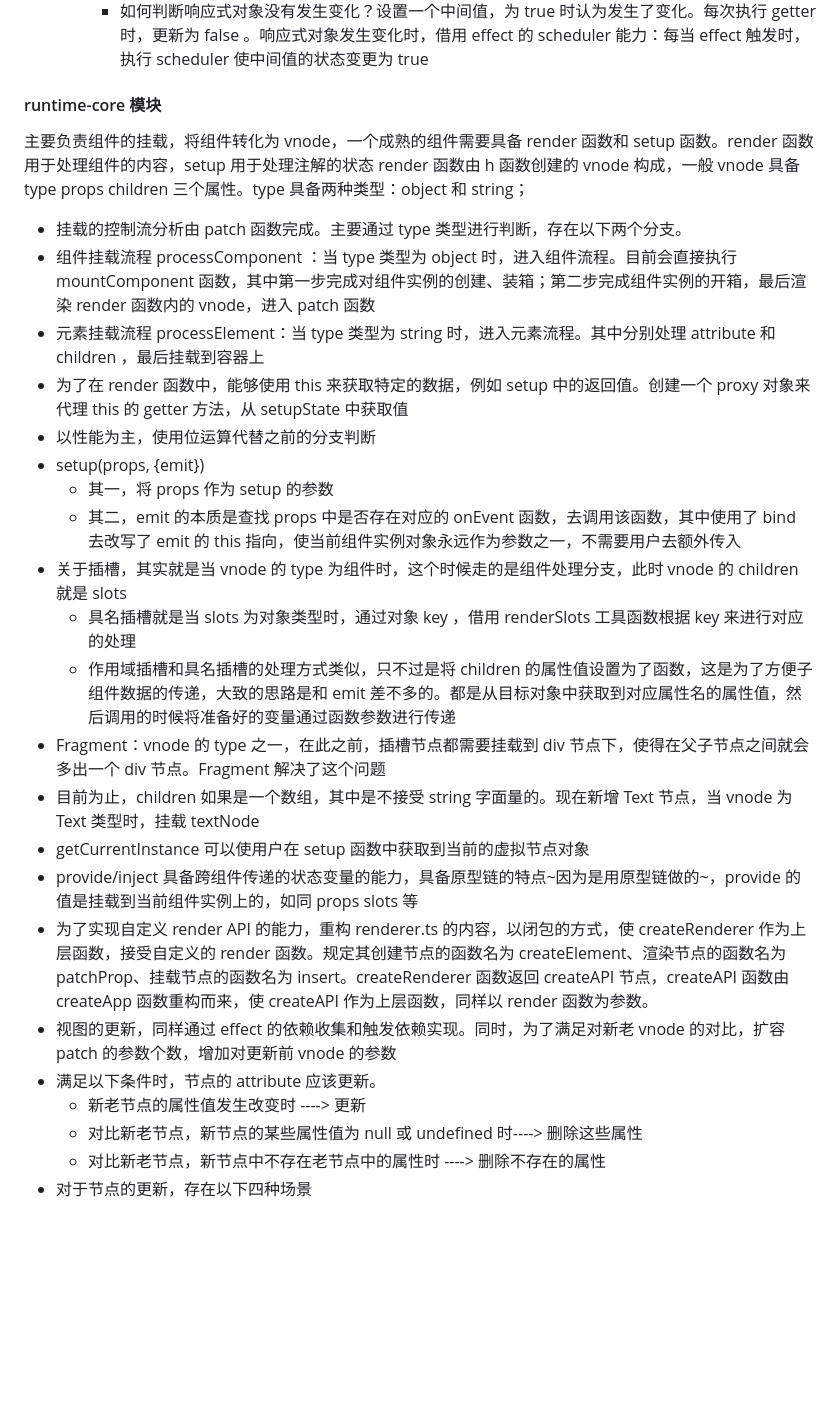
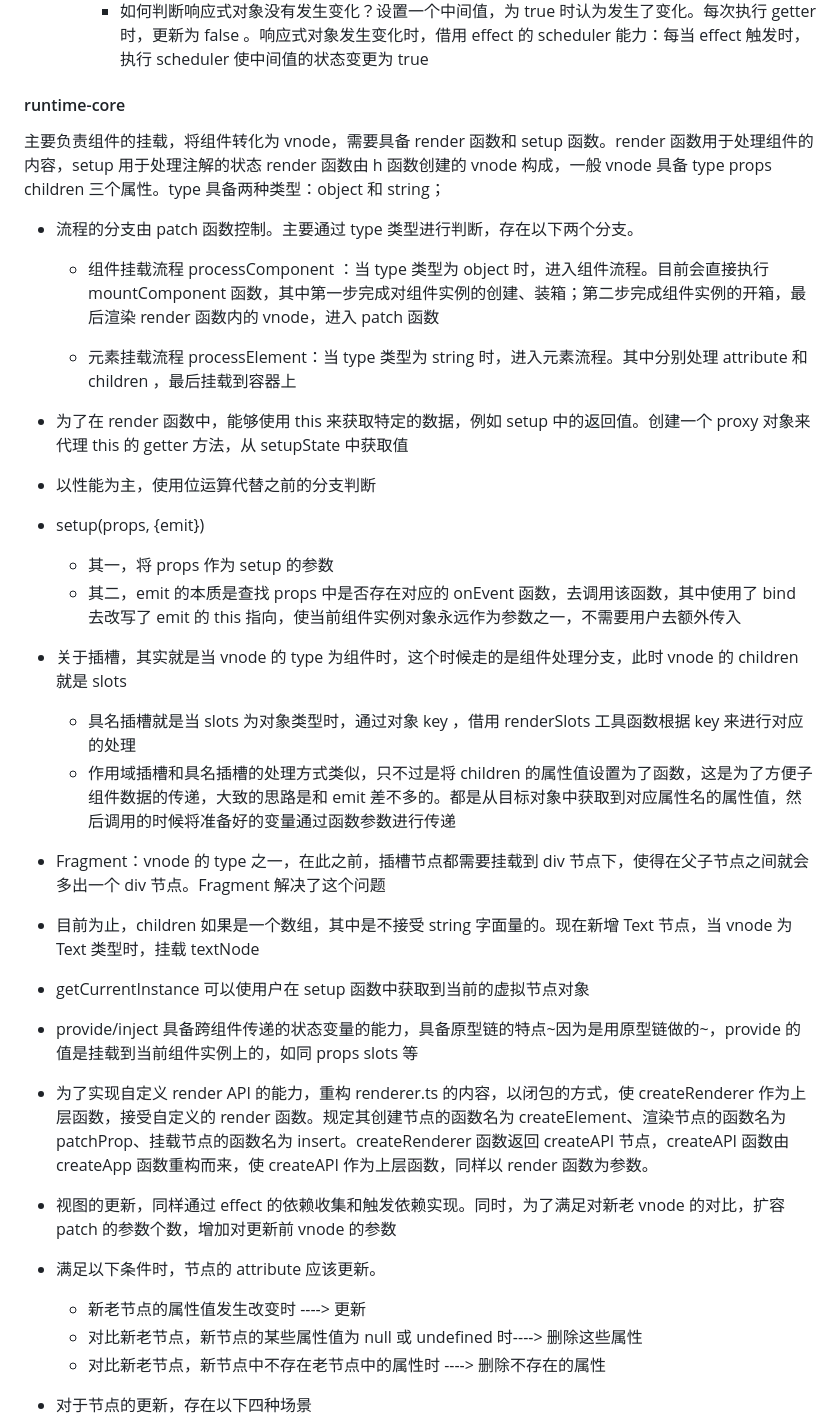
Before and after one commit to SinglePoi/mini-vue, a Markdown page: README.md, the part around one of its changes. GitHub-like rendering; blank space fills up the shorter version.

```diff
--- a/README.md
+++ b/README.md
@@ -61,32 +94,46 @@
     - 如何缓存：第一次执行时，将结果存储至私有属性中；下次执行时，如果依赖的 reactive 对象没有发生变化时，直接返回该私有属性的值
     - 如何判断响应式对象没有发生变化？设置一个中间值，为 true 时认为发生了变化。每次执行 getter 时，更新为 false 。响应式对象发生变化时，借用 effect 的 scheduler 能力：每当 effect 触发时，执行 scheduler 使中间值的状态变更为 true
 
-#### runtime-core 模块
+#### runtime-core
 
-主要负责组件的挂载，将组件转化为 vnode，一个成熟的组件需要具备 render 函数和 setup 函数。render 函数用于处理组件的内容，setup 用于处理注解的状态
+主要负责组件的挂载，将组件转化为 vnode，需要具备 render 函数和 setup 函数。render 函数用于处理组件的内容，setup 用于处理注解的状态
 render 函数由 h 函数创建的 vnode 构成，一般 vnode 具备 type props children 三个属性。type 具备两种类型：object 和 string；
 
-- 挂载的控制流分析由 patch 函数完成。主要通过 type 类型进行判断，存在以下两个分支。
-- 组件挂载流程 processComponent ：当 type 类型为 object 时，进入组件流程。目前会直接执行 mountComponent 函数，其中第一步完成对组件实例的创建、装箱；第二步完成组件实例的开箱，最后渲染 render 函数内的 vnode，进入 patch 函数
-- 元素挂载流程 processElement：当 type 类型为 string 时，进入元素流程。其中分别处理 attribute 和 children ，最后挂载到容器上
+- 流程的分支由 patch 函数控制。主要通过 type 类型进行判断，存在以下两个分支。
+
+  - 组件挂载流程 processComponent ：当 type 类型为 object 时，进入组件流程。目前会直接执行 mountComponent 函数，其中第一步完成对组件实例的创建、装箱；第二步完成组件实例的开箱，最后渲染 render 函数内的 vnode，进入 patch 函数
+
+  - 元素挂载流程 processElement：当 type 类型为 string 时，进入元素流程。其中分别处理 attribute 和 children ，最后挂载到容器上
+
 - 为了在 render 函数中，能够使用 this 来获取特定的数据，例如 setup 中的返回值。创建一个 proxy 对象来代理 this 的 getter 方法，从 setupState 中获取值
+
 - 以性能为主，使用位运算代替之前的分支判断
+
 - setup(props, {emit})
   - 其一，将 props 作为 setup 的参数
   - 其二，emit 的本质是查找 props 中是否存在对应的 onEvent 函数，去调用该函数，其中使用了 bind 去改写了 emit 的 this 指向，使当前组件实例对象永远作为参数之一，不需要用户去额外传入
+
 - 关于插槽，其实就是当 vnode 的 type 为组件时，这个时候走的是组件处理分支，此时 vnode 的 children 就是 slots
   - 具名插槽就是当 slots 为对象类型时，通过对象 key ，借用 renderSlots 工具函数根据 key 来进行对应的处理
   - 作用域插槽和具名插槽的处理方式类似，只不过是将 children 的属性值设置为了函数，这是为了方便子组件数据的传递，大致的思路是和 emit 差不多的。都是从目标对象中获取到对应属性名的属性值，然后调用的时候将准备好的变量通过函数参数进行传递
+
 - Fragment：vnode 的 type 之一，在此之前，插槽节点都需要挂载到 div 节点下，使得在父子节点之间就会多出一个 div 节点。Fragment 解决了这个问题
+
 - 目前为止，children 如果是一个数组，其中是不接受 string 字面量的。现在新增 Text 节点，当 vnode 为 Text 类型时，挂载 textNode
+
 - getCurrentInstance 可以使用户在 setup 函数中获取到当前的虚拟节点对象
+
 - provide/inject 具备跨组件传递的状态变量的能力，具备原型链的特点~因为是用原型链做的~，provide 的值是挂载到当前组件实例上的，如同 props slots 等
+
 - 为了实现自定义 render API 的能力，重构 renderer.ts 的内容，以闭包的方式，使 createRenderer 作为上层函数，接受自定义的 render 函数。规定其创建节点的函数名为 createElement、渲染节点的函数名为 patchProp、挂载节点的函数名为 insert。createRenderer 函数返回 createAPI 节点，createAPI 函数由 createApp 函数重构而来，使 createAPI 作为上层函数，同样以 render 函数为参数。
+
 - 视图的更新，同样通过 effect 的依赖收集和触发依赖实现。同时，为了满足对新老 vnode 的对比，扩容 patch 的参数个数，增加对更新前 vnode 的参数
+
 - 满足以下条件时，节点的 attribute 应该更新。
   - 新老节点的属性值发生改变时 ----> 更新
   - 对比新老节点，新节点的某些属性值为 null 或 undefined 时----> 删除这些属性
   - 对比新老节点，新节点中不存在老节点中的属性时 ----> 删除不存在的属性
+
 - 对于节点的更新，存在以下四种场景
   - 新节点为文本时，老节点为数组；删除老数组，新增新文本
   - 新节点为文本时，老节点也是文本；新文本覆盖老文本
```
Also changed, not shown: other parts of README.md (+60 -19 lines).
